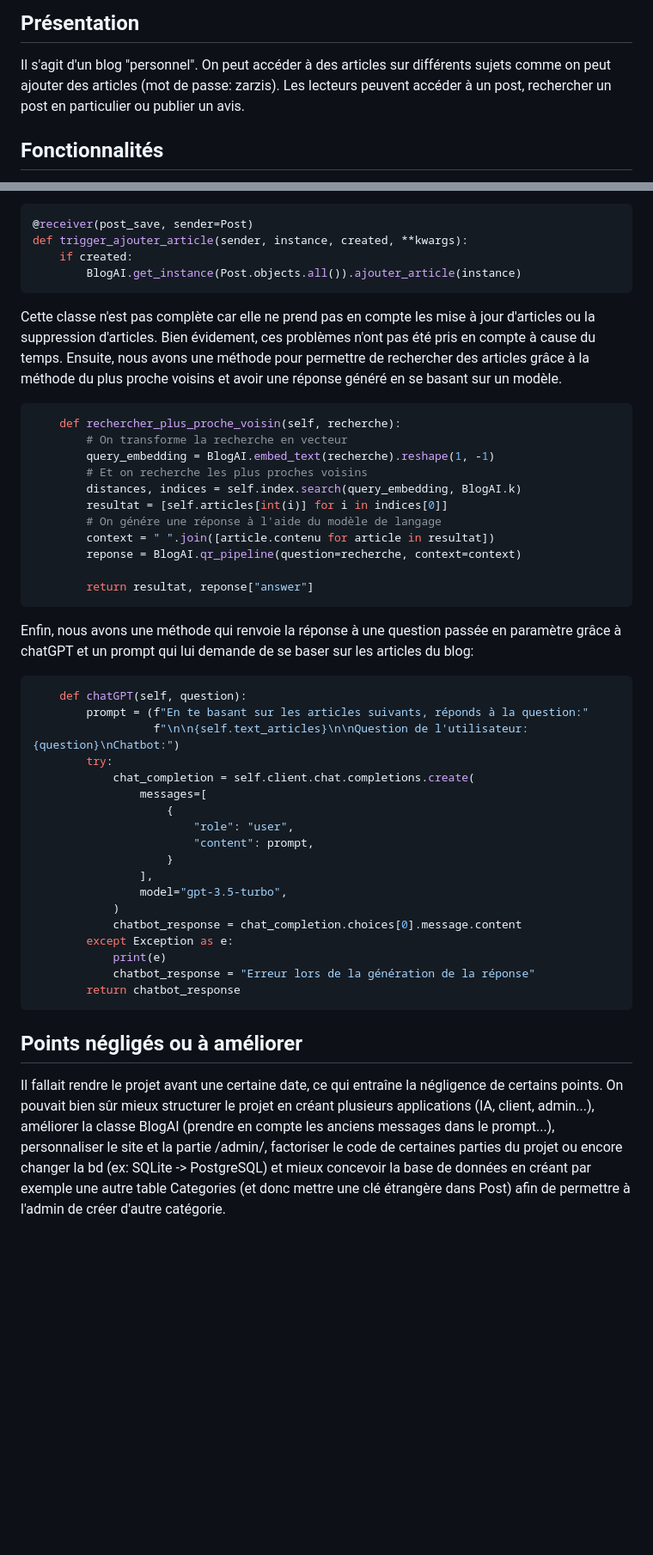
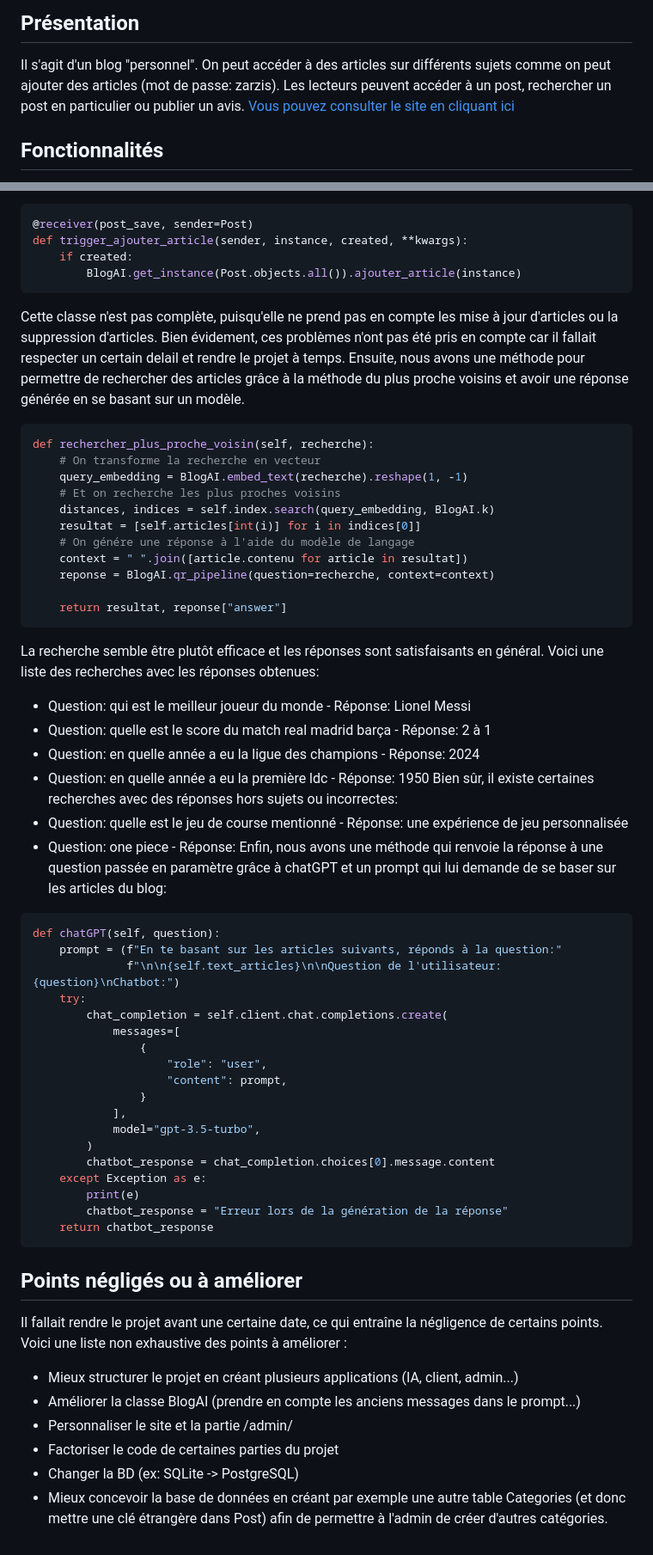
Before and after one commit to le-deeper/mon-blog, a Markdown page: README.md, 2 parts joined by grey strips. Shown at 86% size. Rendered like a GitHub page; blank space fills up the shorter version.

Commit message:
MAJ du README.md

````diff
--- a/README.md
+++ b/README.md
@@ -2,7 +2,7 @@
 
 ## Présentation
 Il s'agit d'un blog "personnel". On peut accéder à des articles sur différents sujets comme on peut ajouter des articles
-(mot de passe: zarzis). Les lecteurs peuvent accéder à un post, rechercher un post en particulier ou publier un avis.
+(mot de passe: zarzis). Les lecteurs peuvent accéder à un post, rechercher un post en particulier ou publier un avis. [Vous pouvez consulter le site en cliquant ici](https://mon-blog-production.up.railway.app/)
 
 ## Fonctionnalités
 - Changer de langue: Le lecteur peut choisir une langue parmi les 3 proposées!![img_1.png](img_1.png)
@@ -35,41 +35,58 @@ def trigger_ajouter_article(sender, instance, created, **kwargs):
         BlogAI.get_instance(Post.objects.all()).ajouter_article(instance)
 ```
 
-Cette classe n'est pas complète car elle ne prend pas en compte les mise à jour d'articles ou la suppression d'articles. Bien évidement, ces problèmes n'ont pas été pris en compte à cause du temps. Ensuite, nous avons une méthode pour permettre de rechercher des articles grâce à la méthode du plus proche voisins et avoir une réponse généré en se basant sur un modèle.
+Cette classe n'est pas complète, puisqu'elle ne prend pas en compte les mise à jour d'articles ou la suppression d'articles.
+Bien évidement, ces problèmes n'ont pas été pris en compte car il fallait respecter un certain delail et rendre le projet
+à temps. Ensuite, nous avons une méthode pour permettre de rechercher des articles grâce à la méthode du plus proche
+voisins et avoir une réponse générée en se basant sur un modèle.
 ```python
-    def rechercher_plus_proche_voisin(self, recherche):
-        # On transforme la recherche en vecteur
-        query_embedding = BlogAI.embed_text(recherche).reshape(1, -1)
-        # Et on recherche les plus proches voisins
-        distances, indices = self.index.search(query_embedding, BlogAI.k)
-        resultat = [self.articles[int(i)] for i in indices[0]]
-        # On génére une réponse à l'aide du modèle de langage
-        context = " ".join([article.contenu for article in resultat])
-        reponse = BlogAI.qr_pipeline(question=recherche, context=context)
+def rechercher_plus_proche_voisin(self, recherche):
+    # On transforme la recherche en vecteur
+    query_embedding = BlogAI.embed_text(recherche).reshape(1, -1)
+    # Et on recherche les plus proches voisins
+    distances, indices = self.index.search(query_embedding, BlogAI.k)
+    resultat = [self.articles[int(i)] for i in indices[0]]
+    # On génére une réponse à l'aide du modèle de langage
+    context = " ".join([article.contenu for article in resultat])
+    reponse = BlogAI.qr_pipeline(question=recherche, context=context)
 
-        return resultat, reponse["answer"]
+    return resultat, reponse["answer"]
 ```
+La recherche semble être plutôt efficace et les réponses sont satisfaisants en général. Voici une liste des recherches avec les réponses obtenues:
+- Question: qui est le meilleur joueur du monde - Réponse: Lionel Messi
+- Question: quelle est le score du match real madrid barça - Réponse: 2 à 1
+- Question: en quelle année a eu la ligue des champions - Réponse: 2024
+- Question: en quelle année a eu la première ldc - Réponse: 1950
+Bien sûr, il existe certaines recherches avec des réponses hors sujets ou incorrectes:
+- Question: quelle est le jeu de course mentionné - Réponse: une expérience de jeu personnalisée
+- Question: one piece - Réponse: </br>
 Enfin, nous avons une méthode qui renvoie la réponse à une question passée en paramètre grâce à chatGPT et un prompt qui lui demande de se baser sur les articles du blog:
 ```python
-    def chatGPT(self, question):
-        prompt = (f"En te basant sur les articles suivants, réponds à la question:"
-                  f"\n\n{self.text_articles}\n\nQuestion de l'utilisateur: {question}\nChatbot:")
-        try:
-            chat_completion = self.client.chat.completions.create(
-                messages=[
-                    {
-                        "role": "user",
-                        "content": prompt,
-                    }
-                ],
-                model="gpt-3.5-turbo",
-            )
-            chatbot_response = chat_completion.choices[0].message.content
-        except Exception as e:
-            print(e)
-            chatbot_response = "Erreur lors de la génération de la réponse"
-        return chatbot_response
+def chatGPT(self, question):
+    prompt = (f"En te basant sur les articles suivants, réponds à la question:"
+              f"\n\n{self.text_articles}\n\nQuestion de l'utilisateur: {question}\nChatbot:")
+    try:
+        chat_completion = self.client.chat.completions.create(
+            messages=[
+                {
+                    "role": "user",
+                    "content": prompt,
+                }
+            ],
+            model="gpt-3.5-turbo",
+        )
+        chatbot_response = chat_completion.choices[0].message.content
+    except Exception as e:
+        print(e)
+        chatbot_response = "Erreur lors de la génération de la réponse"
+    return chatbot_response
 ```
 
 ## Points négligés ou à améliorer
-Il fallait rendre le projet avant une certaine date, ce qui entraîne la négligence de certains points. On pouvait bien sûr mieux structurer le projet en créant plusieurs applications (IA, client, admin...), améliorer la classe BlogAI (prendre en compte les anciens messages dans le prompt...), personnaliser le site et la partie /admin/, factoriser le code de certaines parties du projet ou encore changer la bd (ex: SQLite -> PostgreSQL) et mieux concevoir la base de données en créant par exemple une autre table Categories (et donc mettre une clé étrangère dans Post) afin de permettre à l'admin de créer d'autre catégorie.
+Il fallait rendre le projet avant une certaine date, ce qui entraîne la négligence de certains points. Voici une liste non exhaustive des points à améliorer :
+- Mieux structurer le projet en créant plusieurs applications (IA, client, admin...)
+- Améliorer la classe BlogAI (prendre en compte les anciens messages dans le prompt...)
+- Personnaliser le site et la partie /admin/
+- Factoriser le code de certaines parties du projet
+- Changer la BD (ex: SQLite -> PostgreSQL)
+- Mieux concevoir la base de données en créant par exemple une autre table Categories (et donc mettre une clé étrangère dans Post) afin de permettre à l'admin de créer d'autres catégories.
````
Also changed, not shown: other parts of README.md (+7 -7 lines).
